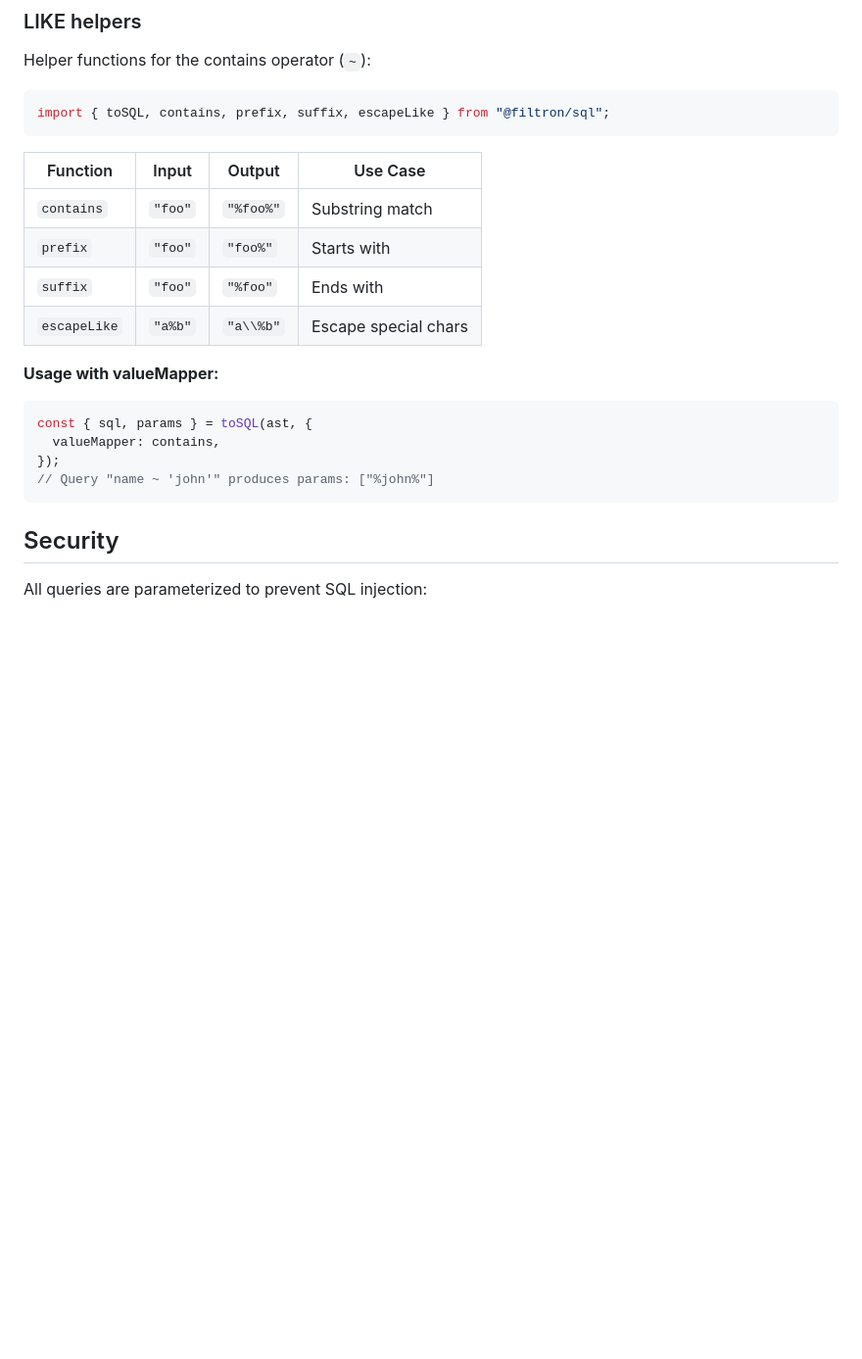
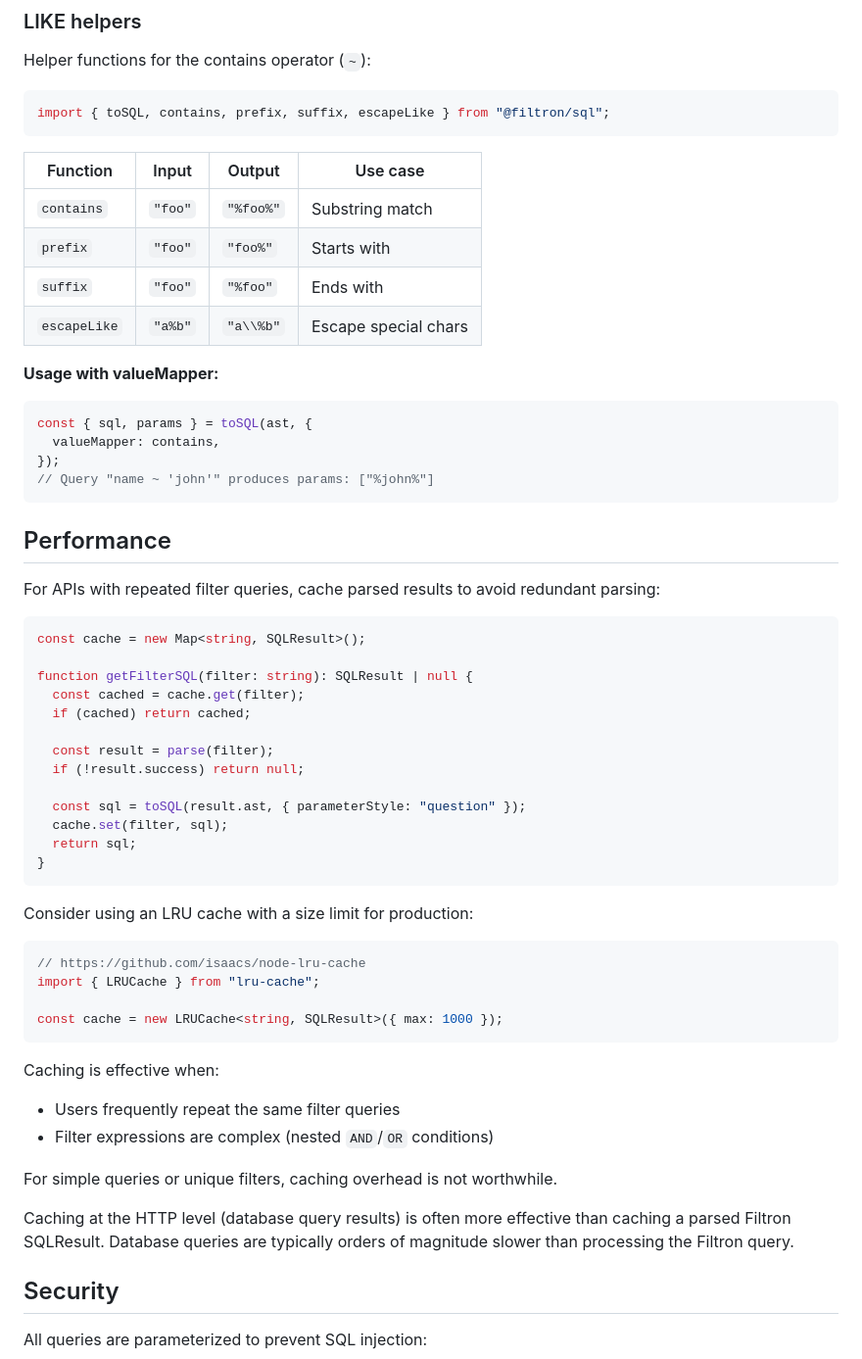
Before and after one commit to jbergstroem/filtron, a Markdown page: packages/sql/README.md, the part around the change. Shown at 98% size. Drawn GitHub-style; blank space fills up the shorter version.

Commit message:
chore: add cache best-practices
Document best practices for caching Filtron queries.

When the parser was PEG-based, a cache made sense. With the recent
performance gains it is likely more overhead than actual gains.

Either way, explaining how and why is helpful.

PR: https://github.com/jbergstroem/filtron/pull/100
Closes: https://github.com/jbergstroem/filtron/issues/49

````diff
--- a/packages/sql/README.md
+++ b/packages/sql/README.md
@@ -107,7 +107,7 @@ Helper functions for the contains operator (`~`):
 import { toSQL, contains, prefix, suffix, escapeLike } from "@filtron/sql";
 ```
 
-| Function     | Input   | Output    | Use Case             |
+| Function     | Input   | Output    | Use case             |
 | ------------ | ------- | --------- | -------------------- |
 | `contains`   | `"foo"` | `"%foo%"` | Substring match      |
 | `prefix`     | `"foo"` | `"foo%"`  | Starts with          |
@@ -122,6 +122,44 @@ const { sql, params } = toSQL(ast, {
 });
 // Query "name ~ 'john'" produces params: ["%john%"]
 ```
+
+## Performance
+
+For APIs with repeated filter queries, cache parsed results to avoid redundant parsing:
+
+```typescript
+const cache = new Map<string, SQLResult>();
+
+function getFilterSQL(filter: string): SQLResult | null {
+  const cached = cache.get(filter);
+  if (cached) return cached;
+
+  const result = parse(filter);
+  if (!result.success) return null;
+
+  const sql = toSQL(result.ast, { parameterStyle: "question" });
+  cache.set(filter, sql);
+  return sql;
+}
+```
+
+Consider using an LRU cache with a size limit for production:
+
+```typescript
+// https://github.com/isaacs/node-lru-cache
+import { LRUCache } from "lru-cache";
+
+const cache = new LRUCache<string, SQLResult>({ max: 1000 });
+```
+
+Caching is effective when:
+
+- Users frequently repeat the same filter queries
+- Filter expressions are complex (nested `AND`/`OR` conditions)
+
+For simple queries or unique filters, caching overhead is not worthwhile.
+
+Caching at the HTTP level (database query results) is often more effective than caching a parsed Filtron SQLResult. Database queries are typically orders of magnitude slower than processing the Filtron query.
 
 ## Security
 
````
